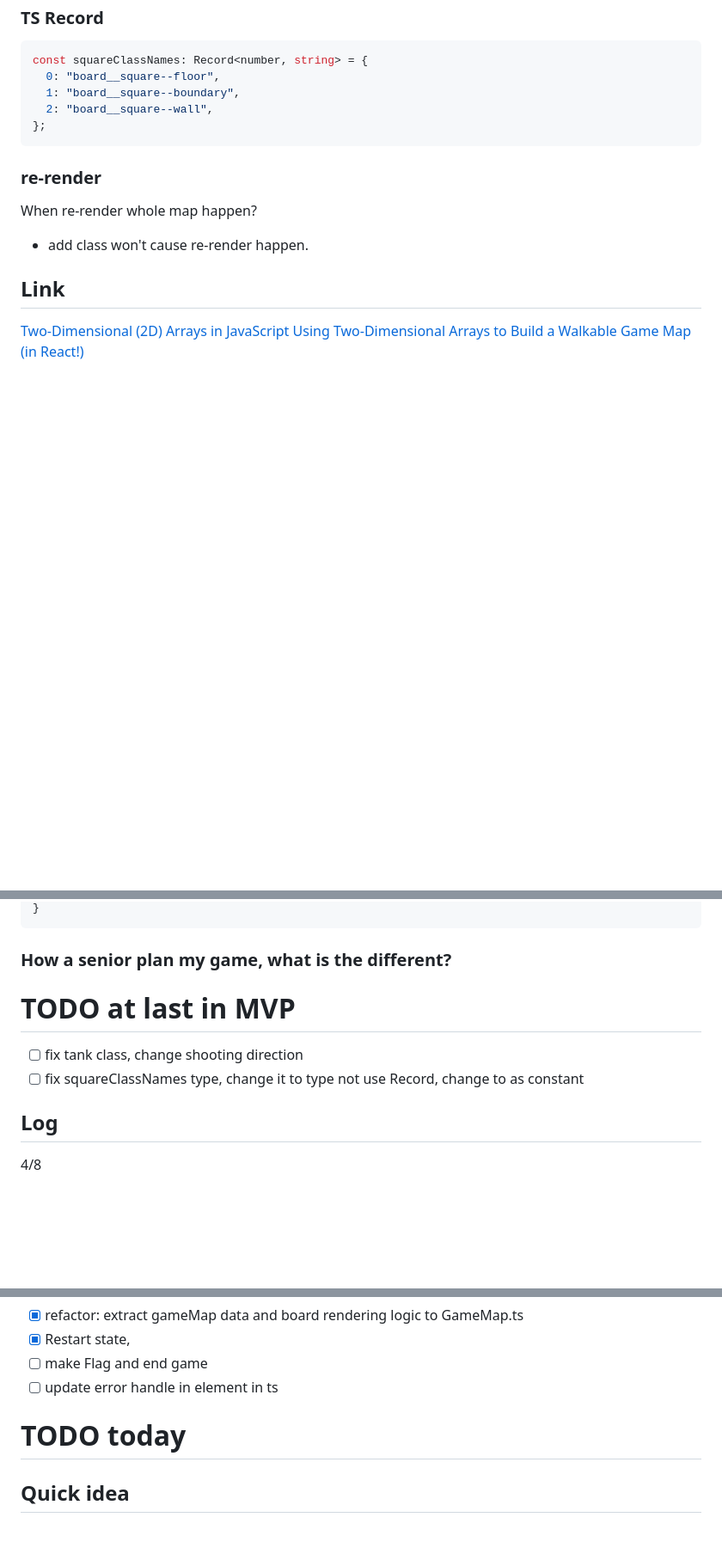
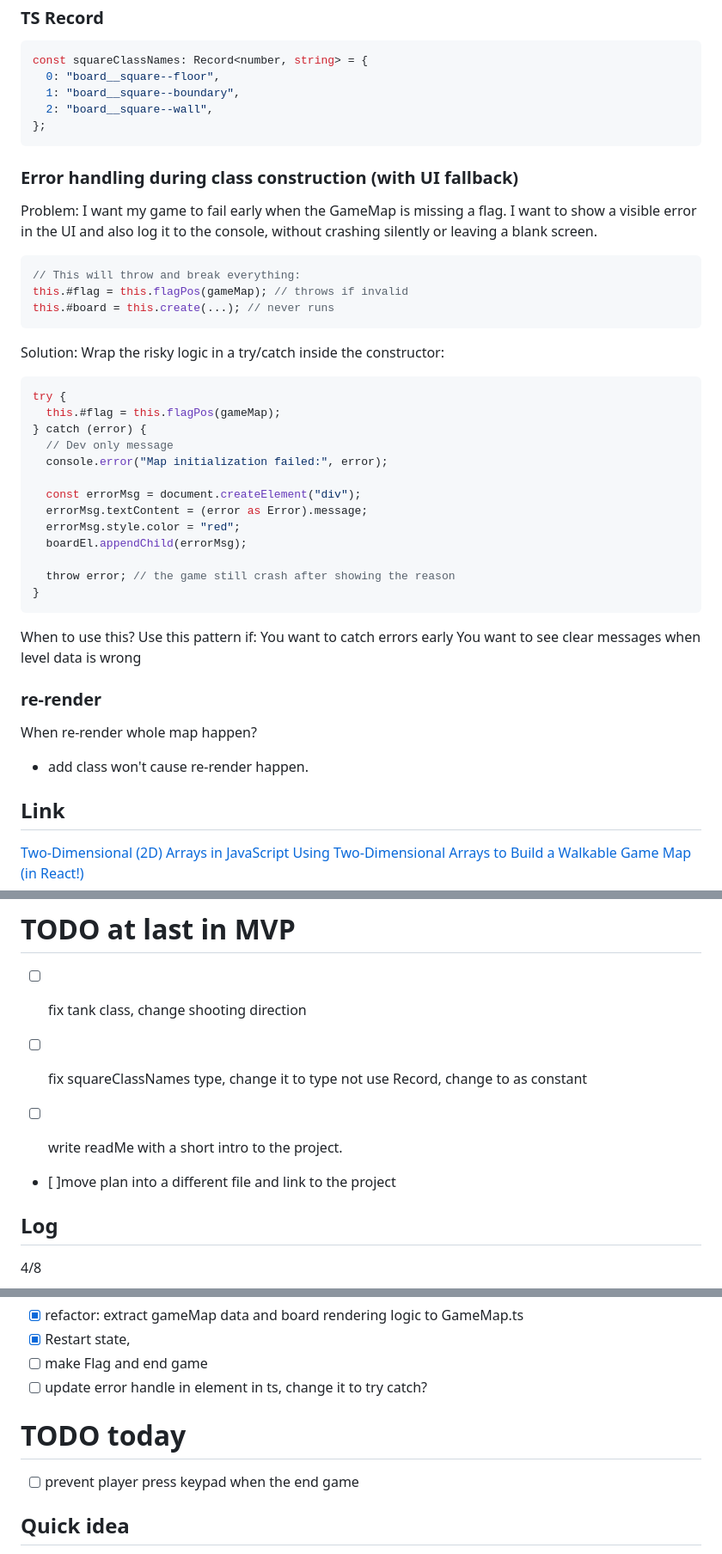
Before and after one commit to edpau/no_game, a Markdown page: README.md, 3 parts joined by grey strips. Shown: that part at 86% size. GitHub-like rendering; blank space fills up the shorter version.

Commit message:
docs: update README

````diff
--- a/README.md
+++ b/README.md
@@ -315,6 +333,39 @@ const squareClassNames: Record<number, string> = {
 };
 ```
 
+### Error handling during class construction (with UI fallback)
+Problem:
+I want my game to fail early when the GameMap is missing a flag.
+I want to show a visible error in the UI and also log it to the console, without crashing silently or leaving a blank screen.
+
+``` js
+// This will throw and break everything:
+this.#flag = this.flagPos(gameMap); // throws if invalid
+this.#board = this.create(...); // never runs
+```
+Solution:
+Wrap the risky logic in a try/catch inside the constructor:
+``` js
+try {
+  this.#flag = this.flagPos(gameMap);
+} catch (error) {
+  // Dev only message
+  console.error("Map initialization failed:", error);
+
+  const errorMsg = document.createElement("div");
+  errorMsg.textContent = (error as Error).message;
+  errorMsg.style.color = "red";
+  boardEl.appendChild(errorMsg);
+
+  throw error; // the game still crash after showing the reason
+}
+```
+When to use this?
+Use this pattern if:
+You want to catch errors early
+You want to see clear messages when level data is wrong
+
+
 ### re-render
 
 When re-render whole map happen?
@@ -364,6 +415,9 @@ for (const [key, el] of Object.entries(controllerEls)) {
 - [ ] fix tank class, change shooting direction
 - [ ] fix squareClassNames type, change it to type not use Record, change to as constant
 
+- [ ] write readMe with a short intro to the project.
+- [ ]move plan into a different file and link to the project
+
 ## Log
 
 4/8
@@ -379,9 +433,10 @@ for (const [key, el] of Object.entries(controllerEls)) {
 - [x] refactor: extract gameMap data and board rendering logic to GameMap.ts
 - [x] Restart state,
 - [ ] make Flag and end game
-- [ ] update error handle in element in ts
+- [ ] update error handle in element in ts, change it to try catch?
 
 # TODO today
+- [ ] prevent player press keypad when the end game
 
 ## Quick idea
 
````
Also changed, not shown: other parts of README.md (+20 -2 lines).
